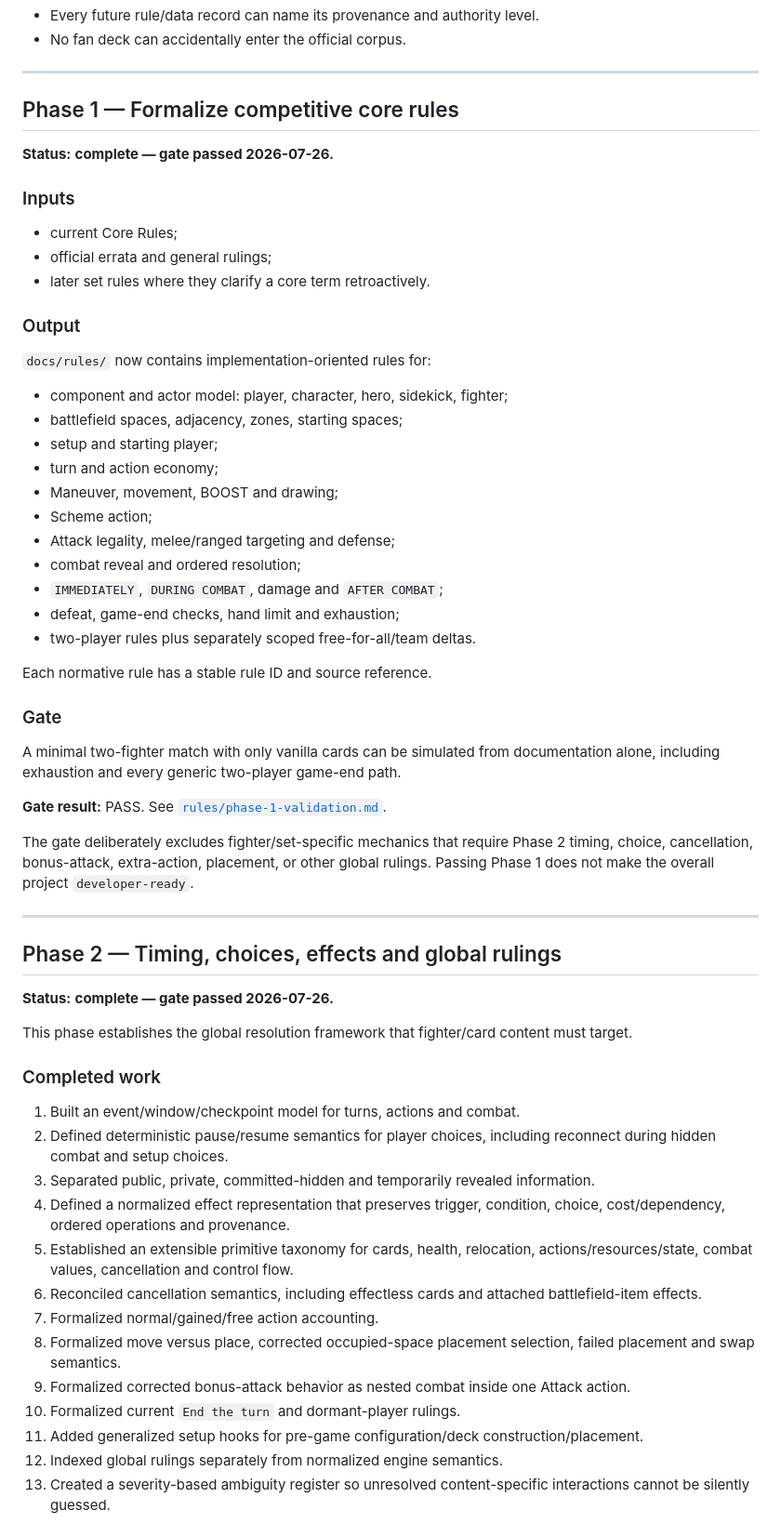
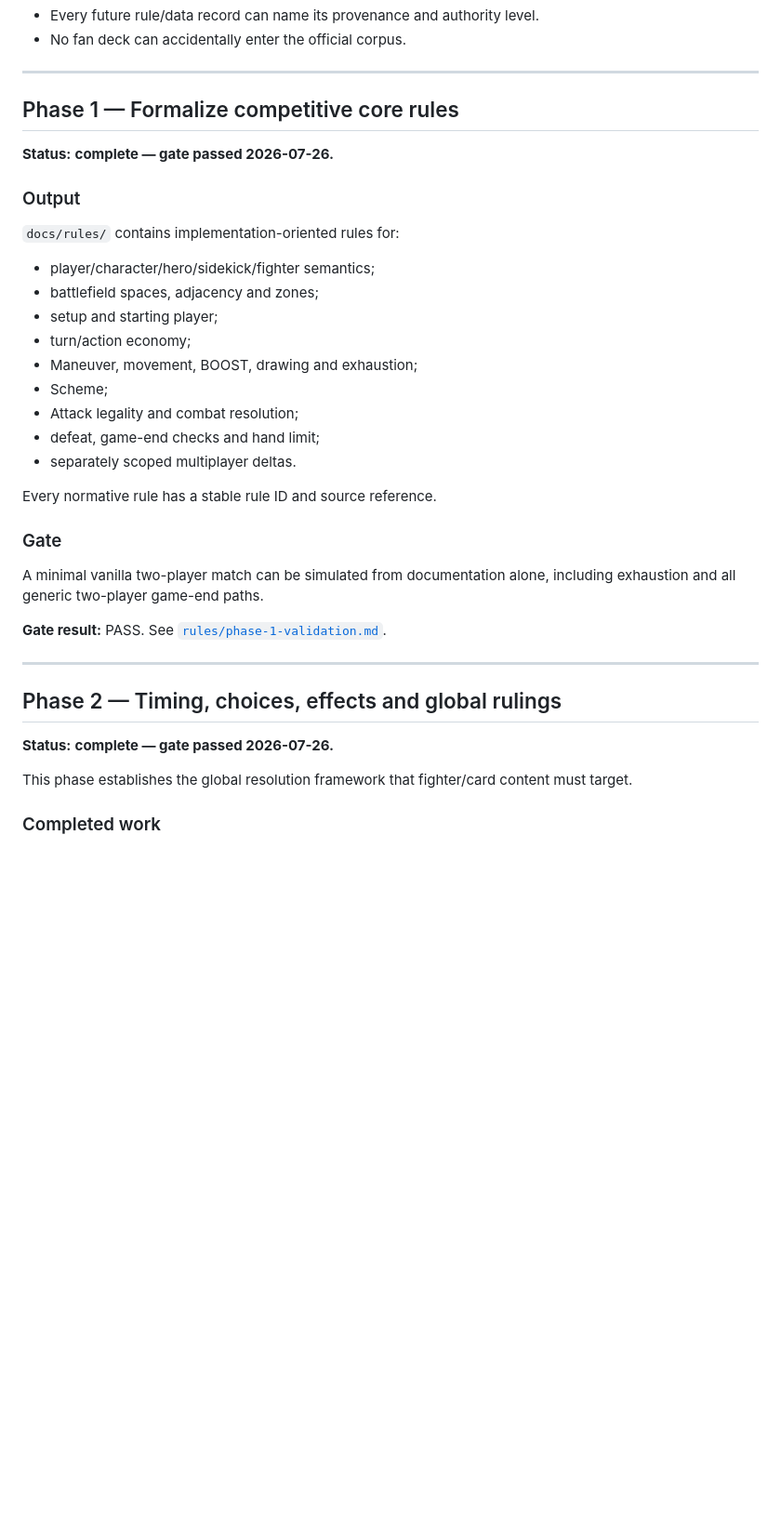
Before and after one commit to NordCoder/unmatched-web, a Markdown page: docs/research-plan.md, the part around one of its changes. Shown at 93% size. Drawn GitHub-style; blank space fills up the shorter version.

```diff
--- a/docs/research-plan.md
+++ b/docs/research-plan.md
@@ -30,37 +30,27 @@ The work is ordered by semantic dependency, not by release date. A large card ca
 
 **Status:** **complete — gate passed 2026-07-26.**
 
-### Inputs
-
-- current Core Rules;
-- official errata and general rulings;
-- later set rules where they clarify a core term retroactively.
-
 ### Output
 
-`docs/rules/` now contains implementation-oriented rules for:
+`docs/rules/` contains implementation-oriented rules for:
 
-- component and actor model: player, character, hero, sidekick, fighter;
-- battlefield spaces, adjacency, zones, starting spaces;
+- player/character/hero/sidekick/fighter semantics;
+- battlefield spaces, adjacency and zones;
 - setup and starting player;
-- turn and action economy;
-- Maneuver, movement, BOOST and drawing;
-- Scheme action;
-- Attack legality, melee/ranged targeting and defense;
-- combat reveal and ordered resolution;
-- `IMMEDIATELY`, `DURING COMBAT`, damage and `AFTER COMBAT`;
-- defeat, game-end checks, hand limit and exhaustion;
-- two-player rules plus separately scoped free-for-all/team deltas.
+- turn/action economy;
+- Maneuver, movement, BOOST, drawing and exhaustion;
+- Scheme;
+- Attack legality and combat resolution;
+- defeat, game-end checks and hand limit;
+- separately scoped multiplayer deltas.
 
-Each normative rule has a stable rule ID and source reference.
+Every normative rule has a stable rule ID and source reference.
 
 ### Gate
 
-A minimal two-fighter match with only vanilla cards can be simulated from documentation alone, including exhaustion and every generic two-player game-end path.
+A minimal vanilla two-player match can be simulated from documentation alone, including exhaustion and all generic two-player game-end paths.
 
 **Gate result:** PASS. See [`rules/phase-1-validation.md`](rules/phase-1-validation.md).
-
-The gate deliberately excludes fighter/set-specific mechanics that require Phase 2 timing, choice, cancellation, bonus-attack, extra-action, placement, or other global rulings. Passing Phase 1 does not make the overall project `developer-ready`.
 
 ---
 
@@ -72,17 +62,3 @@ This phase establishes the global resolution framework that fighter/card content
 
 ### Completed work
 
-1. Built an event/window/checkpoint model for turns, actions and combat.
-2. Defined deterministic pause/resume semantics for player choices, including reconnect during hidden combat and setup choices.
-3. Separated public, private, committed-hidden and temporarily revealed information.
-4. Defined a normalized effect representation that preserves trigger, condition, choice, cost/dependency, ordered operations and provenance.
-5. Established an extensible primitive taxonomy for cards, health, relocation, actions/resources/state, combat values, cancellation and control flow.
-6. Reconciled cancellation semantics, including effectless cards and attached battlefield-item effects.
-7. Formalized normal/gained/free action accounting.
-8. Formalized move versus place, corrected occupied-space placement selection, failed placement and swap semantics.
-9. Formalized corrected bonus-attack behavior as nested combat inside one Attack action.
-10. Formalized current `End the turn` and dormant-player rulings.
-11. Added generalized setup hooks for pre-game configuration/deck construction/placement.
-12. Indexed global rulings separately from normalized engine semantics.
-13. Created a severity-based ambiguity register so unresolved content-specific interactions cannot be silently guessed.
-
```
Also changed, not shown: other parts of docs/research-plan.md (+52 -54 lines).
